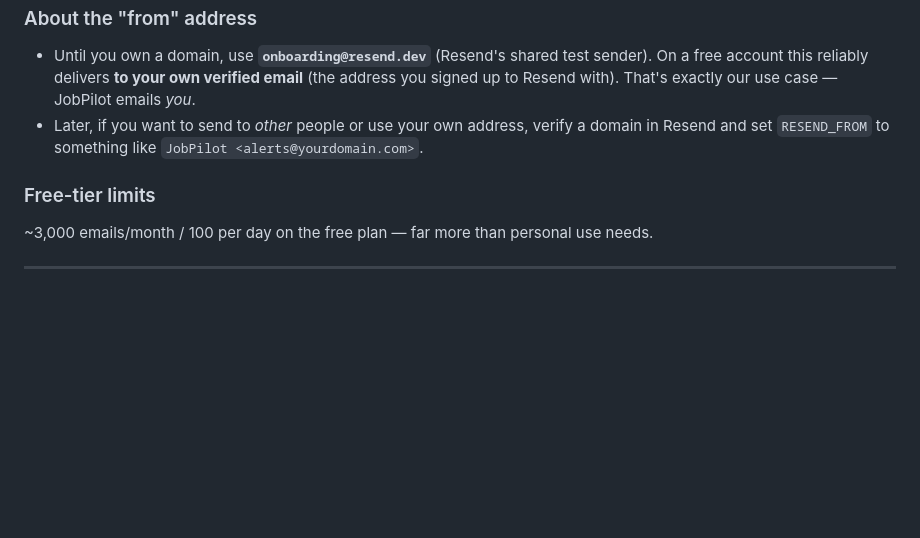
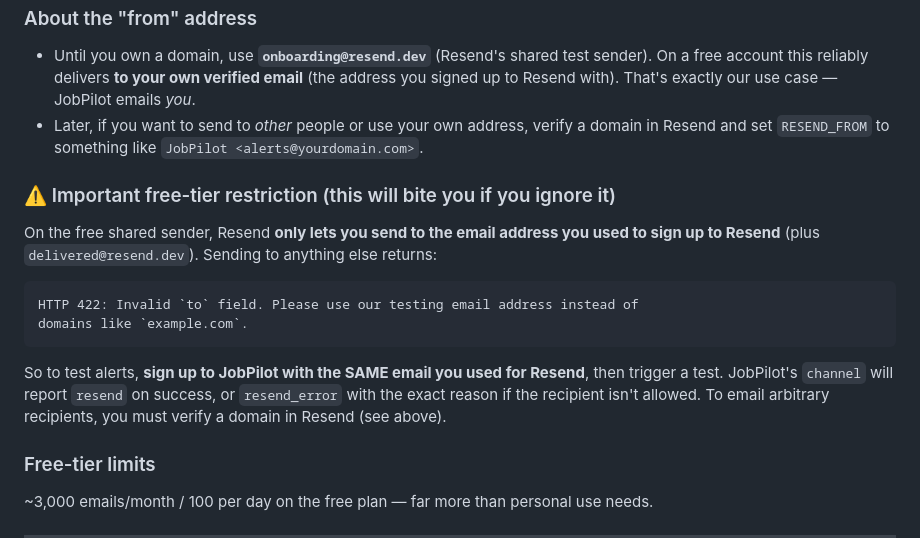
Before and after one commit to k-mend/jobpilot, a Markdown page: docs/EMAIL_ALERTS.md, the part around the change. Drawn GitHub-style; blank space fills up the shorter version.

Commit message:
docs(email): document Resend free-tier own-address-only (422) restriction + how to test

````diff
--- a/docs/EMAIL_ALERTS.md
+++ b/docs/EMAIL_ALERTS.md
@@ -46,6 +46,20 @@ sign up, grab an API key, done.
 - Later, if you want to send to *other* people or use your own address, verify a domain in
   Resend and set `RESEND_FROM` to something like `JobPilot <alerts@yourdomain.com>`.
 
+### ⚠️ Important free-tier restriction (this will bite you if you ignore it)
+On the free shared sender, Resend **only lets you send to the email address you used to
+sign up to Resend** (plus `delivered@resend.dev`). Sending to anything else returns:
+
+```
+HTTP 422: Invalid `to` field. Please use our testing email address instead of
+domains like `example.com`.
+```
+
+So to test alerts, **sign up to JobPilot with the SAME email you used for Resend**, then
+trigger a test. JobPilot's `channel` will report `resend` on success, or `resend_error`
+with the exact reason if the recipient isn't allowed. To email arbitrary recipients, you
+must verify a domain in Resend (see above).
+
 ### Free-tier limits
 ~3,000 emails/month / 100 per day on the free plan — far more than personal use needs.
 
````
